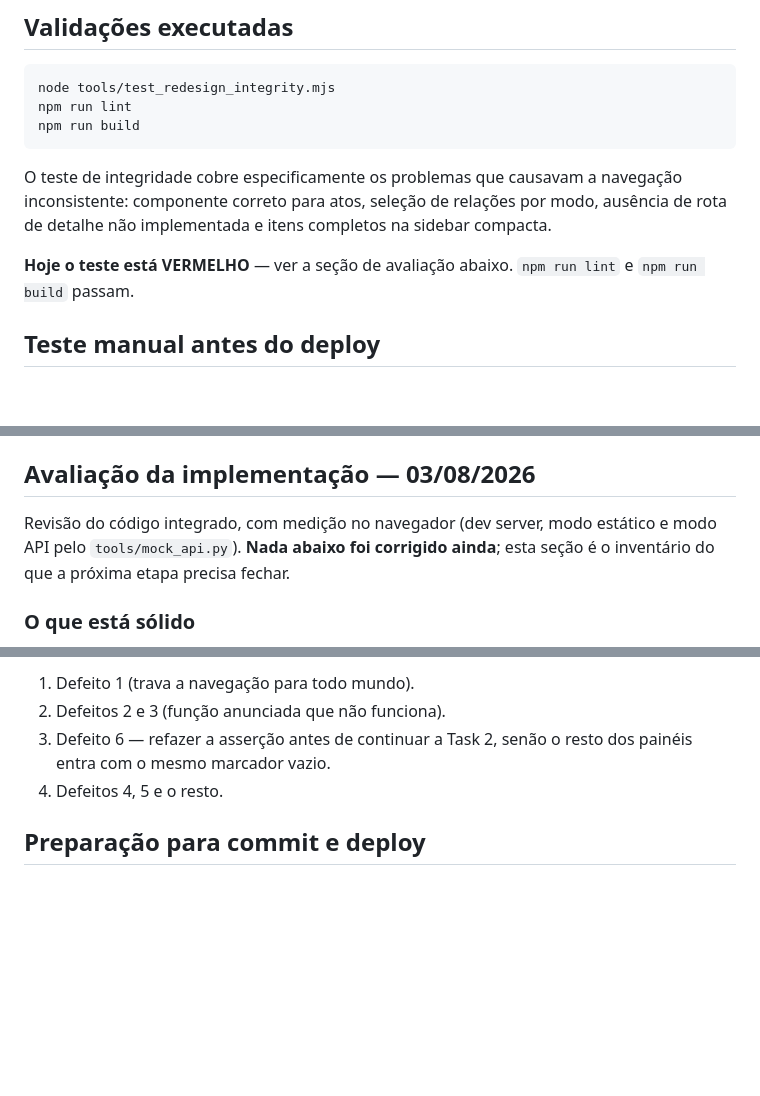
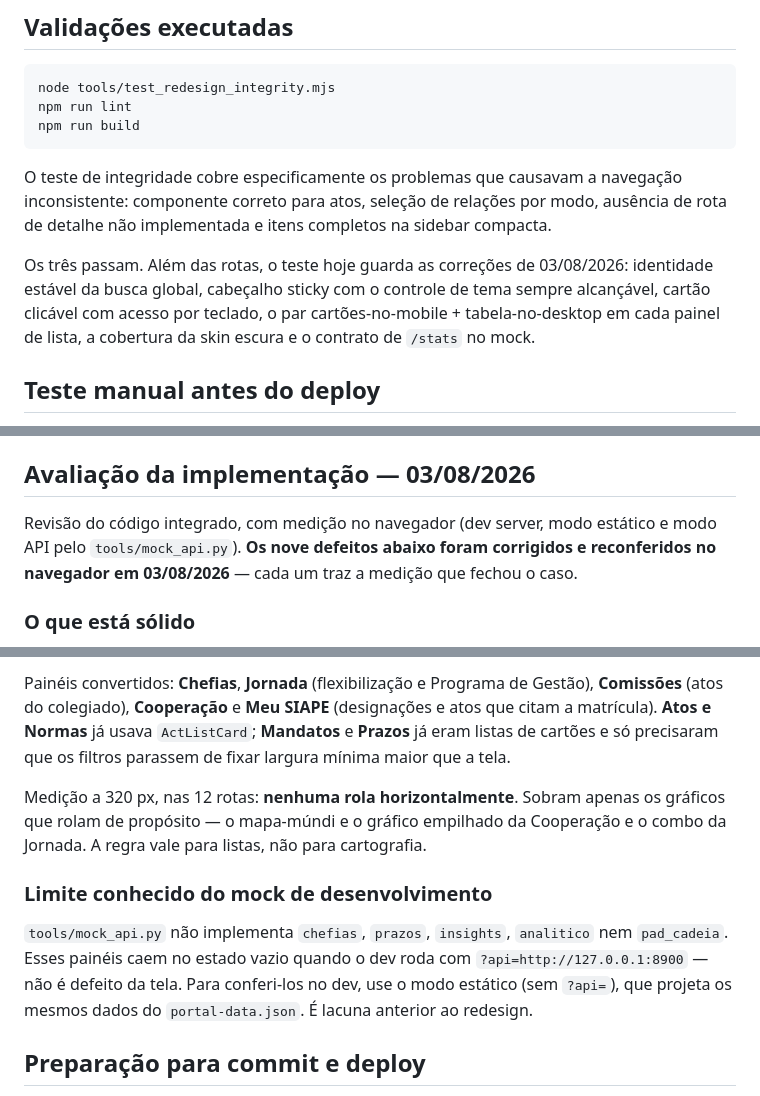
Before and after one commit to estudio-max/Portal-de-Normas-e-atos-da-UFF, a Markdown page: docs/IMPLEMENTACAO-REDESIGN.md, 3 parts joined by grey strips. GitHub-like rendering; blank space fills up the shorter version.

```diff
--- a/docs/IMPLEMENTACAO-REDESIGN.md
+++ b/docs/IMPLEMENTACAO-REDESIGN.md
@@ -66,8 +66,11 @@ navegação inconsistente: componente correto para atos, seleção de relações
 modo, ausência de rota de detalhe não implementada e itens completos na sidebar
 compacta.
 
-**Hoje o teste está VERMELHO** — ver a seção de avaliação abaixo. `npm run lint`
-e `npm run build` passam.
+Os três passam. Além das rotas, o teste hoje guarda as correções de 03/08/2026:
+identidade estável da busca global, cabeçalho sticky com o controle de tema
+sempre alcançável, cartão clicável com acesso por teclado, o par
+cartões-no-mobile + tabela-no-desktop em cada painel de lista, a cobertura da
+skin escura e o contrato de `/stats` no mock.
 
 ## Teste manual antes do deploy
 
@@ -110,8 +113,9 @@ preservando o `config.php` do servidor.
 ## Avaliação da implementação — 03/08/2026
 
 Revisão do código integrado, com medição no navegador (dev server, modo
-estático e modo API pelo `tools/mock_api.py`). **Nada abaixo foi corrigido
-ainda**; esta seção é o inventário do que a próxima etapa precisa fechar.
+estático e modo API pelo `tools/mock_api.py`). **Os nove defeitos abaixo foram
+corrigidos e reconferidos no navegador em 03/08/2026** — cada um traz a medição
+que fechou o caso.
 
 ### O que está sólido
 
@@ -206,9 +220,21 @@ Mandatos, Relações, Insights e Dashboard não exigem rolagem de página.
 
-1. Defeito 1 (trava a navegação para todo mundo).
-2. Defeitos 2 e 3 (função anunciada que não funciona).
-3. Defeito 6 — refazer a asserção antes de continuar a Task 2, senão o resto
-   dos painéis entra com o mesmo marcador vazio.
-4. Defeitos 4, 5 e o resto.
+Painéis convertidos: **Chefias**, **Jornada** (flexibilização e Programa de
+Gestão), **Comissões** (atos do colegiado), **Cooperação** e **Meu SIAPE**
+(designações e atos que citam a matrícula). **Atos e Normas** já usava
+`ActListCard`; **Mandatos** e **Prazos** já eram listas de cartões e só
+precisaram que os filtros parassem de fixar largura mínima maior que a tela.
+
+Medição a 320 px, nas 12 rotas: **nenhuma rola horizontalmente**. Sobram apenas
+os gráficos que rolam de propósito — o mapa-múndi e o gráfico empilhado da
+Cooperação e o combo da Jornada. A regra vale para listas, não para cartografia.
+
+### Limite conhecido do mock de desenvolvimento
+
+`tools/mock_api.py` não implementa `chefias`, `prazos`, `insights`, `analitico`
+nem `pad_cadeia`. Esses painéis caem no estado vazio quando o dev roda com
+`?api=http://127.0.0.1:8900` — não é defeito da tela. Para conferi-los no dev,
+use o modo estático (sem `?api=`), que projeta os mesmos dados do
+`portal-data.json`. É lacuna anterior ao redesign.
 
 ## Preparação para commit e deploy
 
```
Also changed, not shown: other parts of docs/IMPLEMENTACAO-REDESIGN.md (+68 -58 lines), 1 other file.
